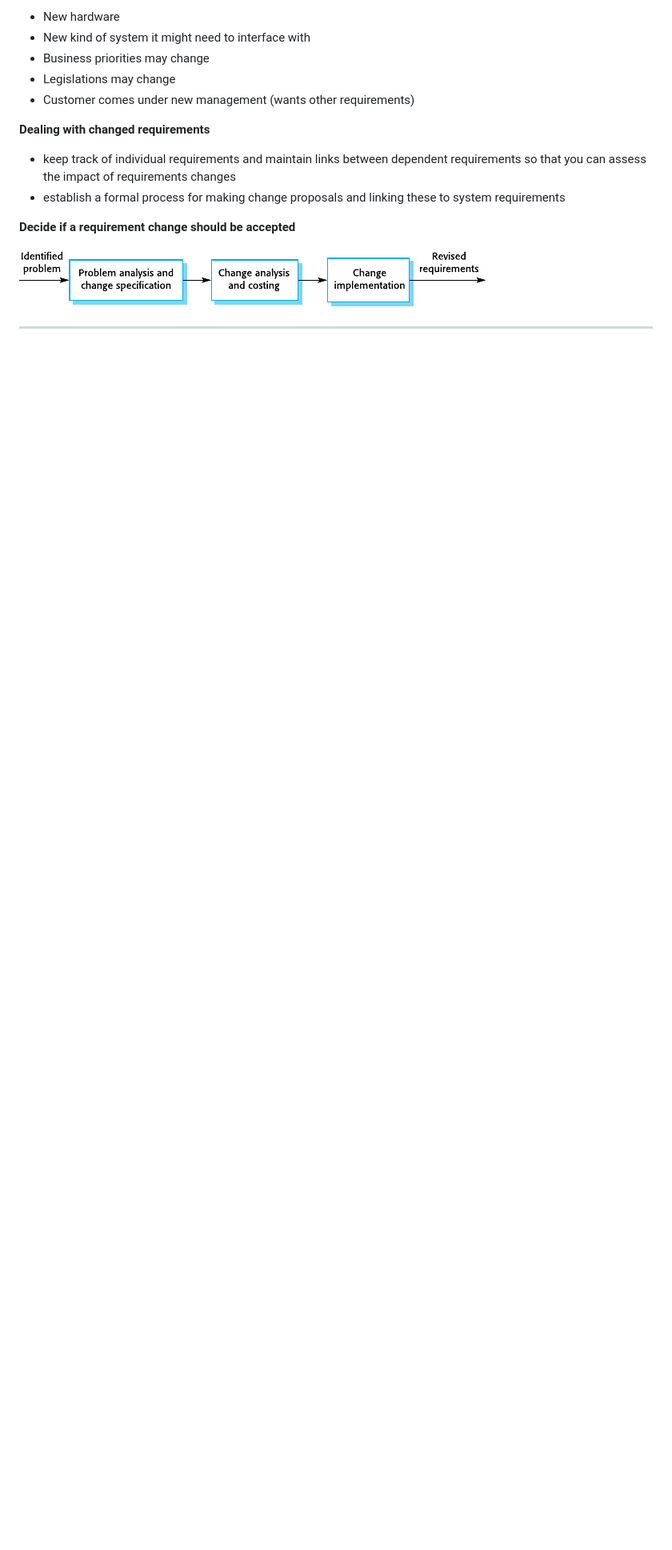
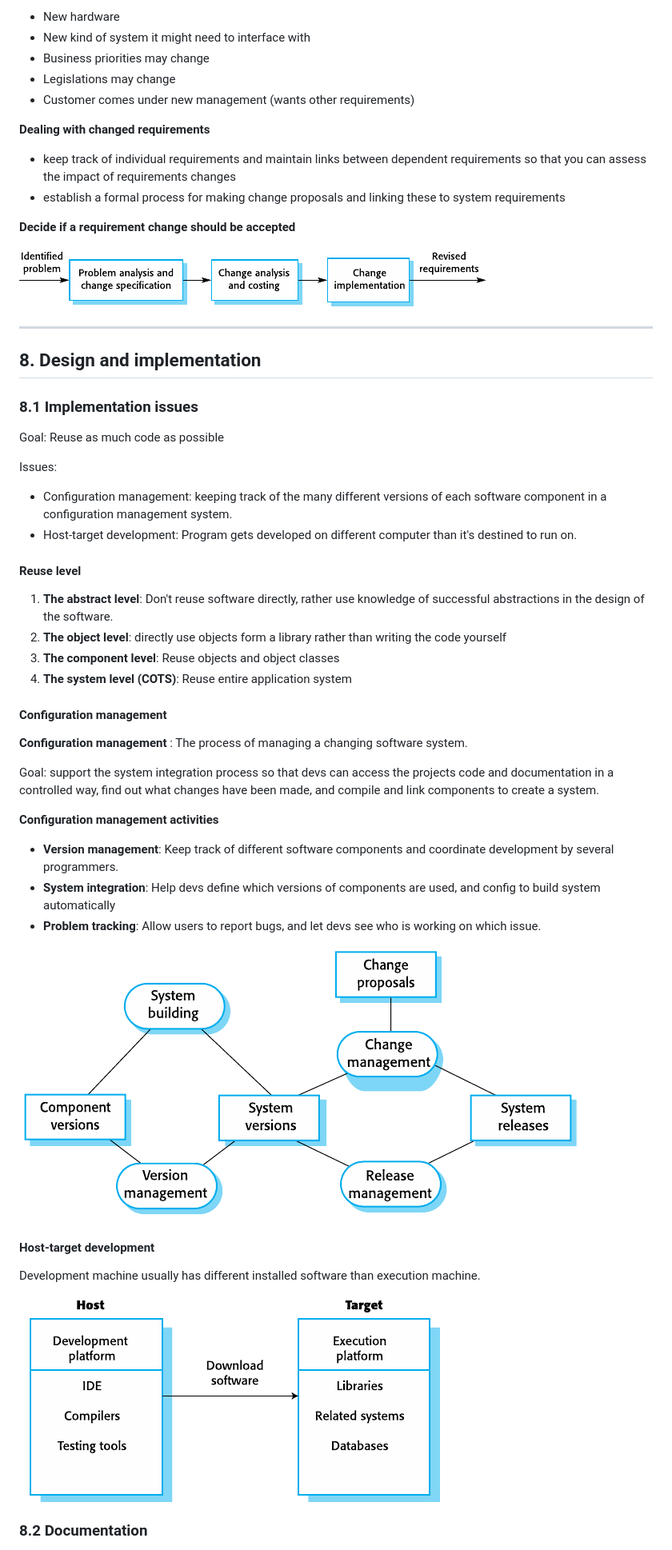
Before and after one commit to ThomasLuca/DevOps-summary, a Markdown page: summary.md, the part around the change printed below. Shown: that part at 80% size. Rendered like a GitHub page; pictures changed too: img/config-managemt-tool-interaction.png (added), img/host-target-dev.png (added); blank space fills up the shorter version.

Commit message:
chapter 8. design and implementation

```diff
--- a/summary.md
+++ b/summary.md
@@ -846,3 +846,45 @@ Demonstrate that the requirements provided by the customer are the requirements
 ![Requirement change](./img/requirement-change.png)
 
 ---
+
+## 8. Design and implementation
+
+### 8.1 Implementation issues
+
+Goal: Reuse as much code as possible
+
+Issues:
+
+- Configuration management: keeping track of the many different versions of each software component in a configuration management system.
+- Host-target development: Program gets developed on different computer than it's destined to run on.
+
+#### Reuse level
+
+1. **The abstract level**: Don't reuse software directly, rather use knowledge of successful abstractions in the design of the software.
+2. **The object level**: directly use objects form a library rather than writing the code yourself
+3. **The component level**: Reuse objects and object classes
+4. **The system level (COTS)**: Reuse entire application system
+
+#### Configuration management
+
+**Configuration management**
+: The process of managing a changing software system.
+
+Goal: support the system integration process so that devs can access the projects code and documentation in a controlled way, find out what changes have been made, and compile and link components to create a system.
+
+**Configuration management activities**
+
+- **Version management**: Keep track of different software components and coordinate development by several programmers.
+- **System integration**: Help devs define which versions of components are used, and config to build system automatically
+- **Problem tracking**: Allow users to report bugs, and let devs see who is working on which issue.
+
+![Config management tool interaction](./img/config-managemt-tool-interaction.png)
+
+#### Host-target development
+
+Development machine usually has different installed software than execution machine.
+
+![Host-target development](./img/host-target-dev.png)
+
+### 8.2 Documentation
+
```
Also changed, not shown: other parts of summary.md (+24 -0 lines), img/software-reuse.png (added), 1 other file.
